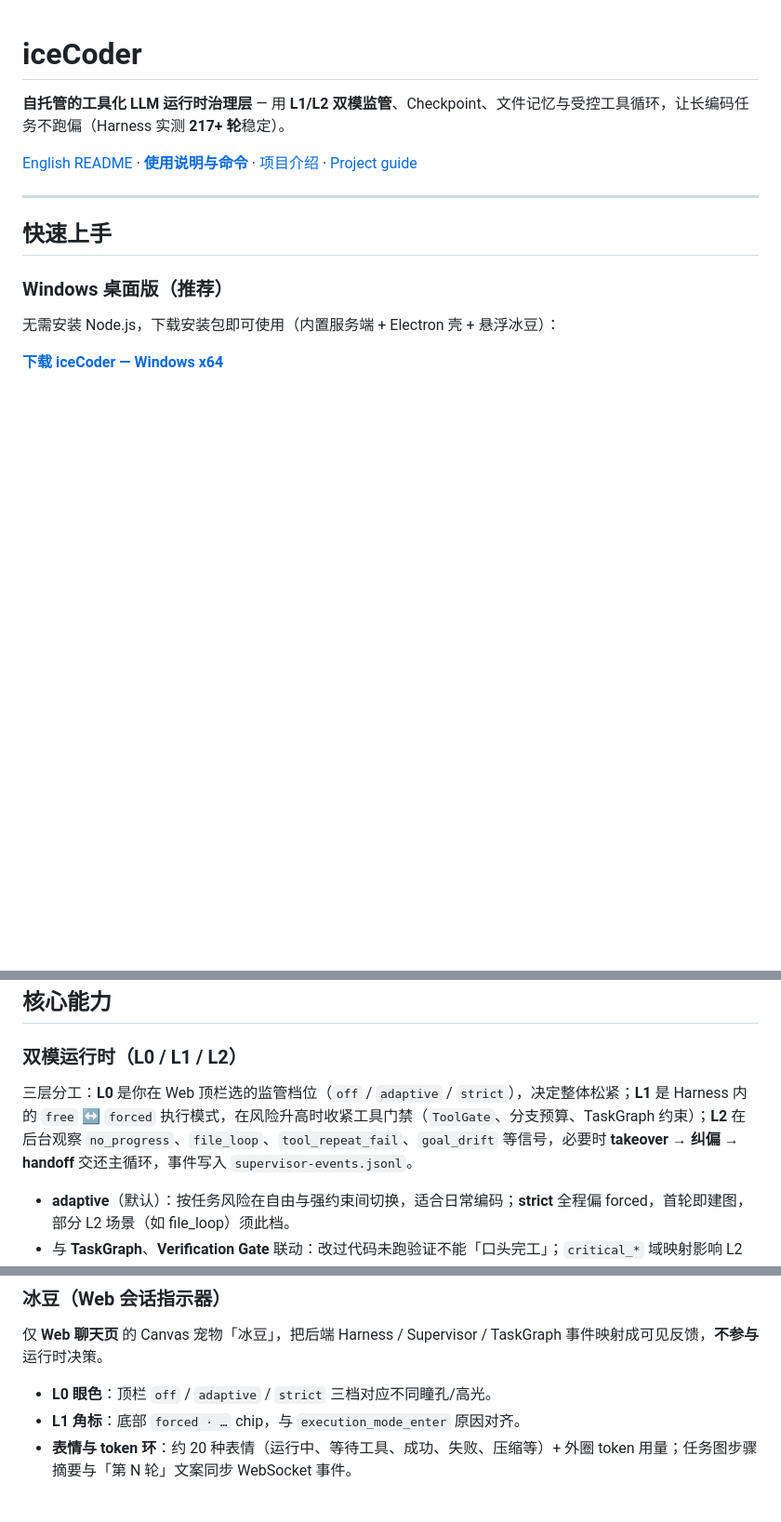
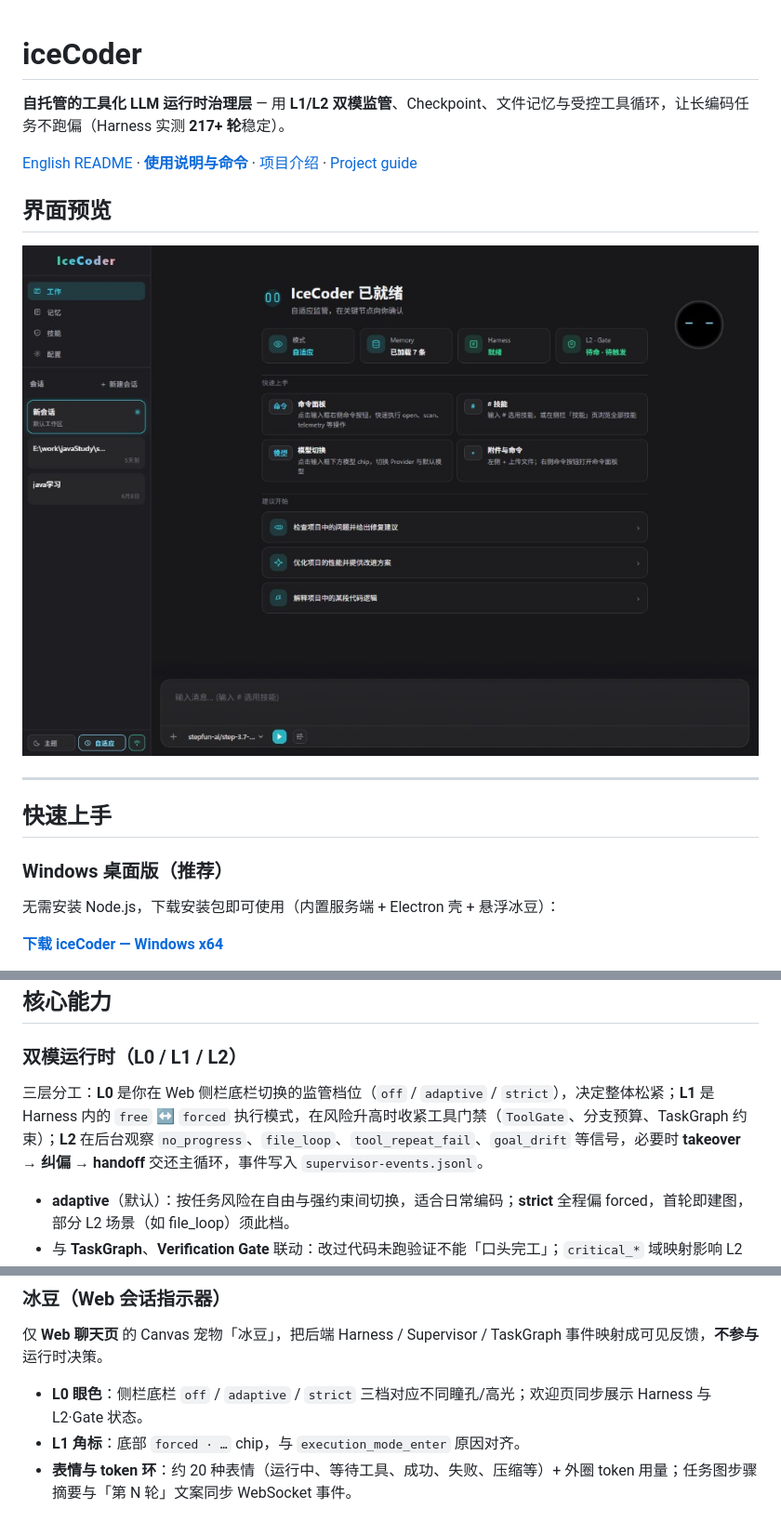
Before and after one commit to lbiceman/iceCoder, a Markdown page: README.zh-CN.md, 3 parts joined by grey strips. Shown at 93% size. Rendered like a GitHub page; pictures changed too: docs/assets/web-ui.png (added); blank space fills up the shorter version.

```diff
--- a/README.zh-CN.md
+++ b/README.zh-CN.md
@@ -3,6 +3,10 @@
 **自托管的工具化 LLM 运行时治理层** — 用 **L1/L2 双模监管**、Checkpoint、文件记忆与受控工具循环，让长编码任务不跑偏（Harness 实测 **217+ 轮**稳定）。
 
 [English README](./README.md) · [**使用说明与命令**](./docs/使用文档.md) · [项目介绍](./docs/项目介绍.md) · [Project guide](./docs/PROJECT-GUIDE.md)
+
+## 界面预览
+
+![IceCoder Web 界面 — 侧栏会话、欢迎页状态面板（模式 / Memory / Harness / L2·Gate）与输入区](./docs/assets/web-ui.png)
 
 ---
 
@@ -28,7 +32,7 @@ Node.js **18+**（推荐 **22+**）· 开发数据 `./data/` · 生产 `~/.iceCo
 
 ### 双模运行时（L0 / L1 / L2）
 
-三层分工：**L0** 是你在 Web 顶栏选的监管档位（`off` / `adaptive` / `strict`），决定整体松紧；**L1** 是 Harness 内的 `free` ↔ `forced` 执行模式，在风险升高时收紧工具门禁（`ToolGate`、分支预算、TaskGraph 约束）；**L2** 在后台观察 `no_progress`、`file_loop`、`tool_repeat_fail`、`goal_drift` 等信号，必要时 **takeover → 纠偏 → handoff** 交还主循环，事件写入 `supervisor-events.jsonl`。
+三层分工：**L0** 是你在 Web 侧栏底栏切换的监管档位（`off` / `adaptive` / `strict`），决定整体松紧；**L1** 是 Harness 内的 `free` ↔ `forced` 执行模式，在风险升高时收紧工具门禁（`ToolGate`、分支预算、TaskGraph 约束）；**L2** 在后台观察 `no_progress`、`file_loop`、`tool_repeat_fail`、`goal_drift` 等信号，必要时 **takeover → 纠偏 → handoff** 交还主循环，事件写入 `supervisor-events.jsonl`。
 
 - **adaptive**（默认）：按任务风险在自由与强约束间切换，适合日常编码；**strict** 全程偏 forced，首轮即建图，部分 L2 场景（如 file_loop）须此档。
 - 与 **TaskGraph**、**Verification Gate** 联动：改过代码未跑验证不能「口头完工」；`critical_*` 域映射影响 L2 是否可接管。
@@ -46,7 +50,7 @@ Node.js **18+**（推荐 **22+**）· 开发数据 `./data/` · 生产 `~/.iceCo
 
 仅 **Web 聊天页** 的 Canvas 宠物「冰豆」，把后端 Harness / Supervisor / TaskGraph 事件映射成可见反馈，**不参与**运行时决策。
 
-- **L0 眼色**：顶栏 `off` / `adaptive` / `strict` 三档对应不同瞳孔/高光。
+- **L0 眼色**：侧栏底栏 `off` / `adaptive` / `strict` 三档对应不同瞳孔/高光；欢迎页同步展示 Harness 与 L2·Gate 状态。
 - **L1 角标**：底部 `forced · …` chip，与 `execution_mode_enter` 原因对齐。
 - **表情与 token 环**：约 20 种表情（运行中、等待工具、成功、失败、压缩等）+ 外圈 token 用量；任务图步骤摘要与「第 N 轮」文案同步 WebSocket 事件。
 
```
Also changed, not shown: README.md (+6 -2 lines).
